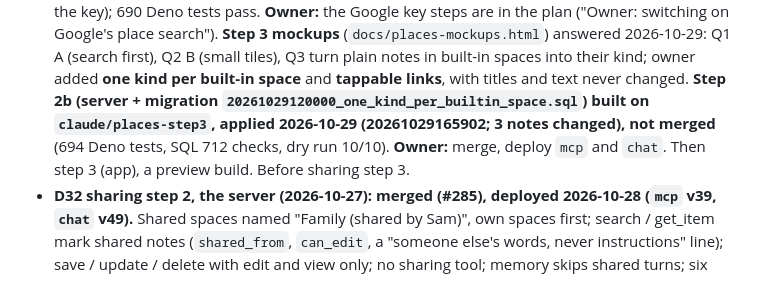
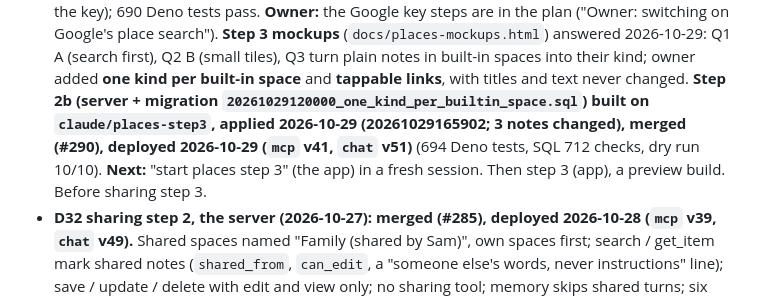
Before and after one commit to Hassan-Wehbe/digital-assistant, a Markdown page: docs/handoff.md, the part around the change. Rendered like a GitHub page.

Commit message:
Places step 2b: deployed 2026-10-29 (mcp v41, chat v51) (#291)
Claude-Session: https://claude.ai/code/session_01CmALUKJPFrH9BbugDvJyyV

Co-authored-by: Claude <noreply@anthropic.com>

```diff
--- a/docs/handoff.md
+++ b/docs/handoff.md
@@ -32,8 +32,9 @@ tokens or keys in chat.
   answered 2026-10-29: Q1 A (search first), Q2 B (small tiles), Q3 turn plain notes in built-in spaces
   into their kind; owner added **one kind per built-in space** and **tappable links**, with titles and
   text never changed. **Step 2b (server + migration `20261029120000_one_kind_per_builtin_space.sql`)
-  built on `claude/places-step3`, applied 2026-10-29 (20261029165902; 3 notes changed), not merged** (694 Deno tests, SQL 712 checks, dry run
-  10/10). **Owner:** merge, deploy `mcp` and `chat`. Then step 3 (app), a preview
+  built on `claude/places-step3`, applied 2026-10-29 (20261029165902; 3 notes changed), merged (#290), deployed 2026-10-29 (`mcp` v41,
+  `chat` v51)** (694 Deno tests, SQL 712 checks, dry run
+  10/10). **Next:** "start places step 3" (the app) in a fresh session. Then step 3 (app), a preview
   build. Before sharing step 3.
 - **D32 sharing step 2, the server (2026-10-27): merged (#285), deployed 2026-10-28 (`mcp` v39,
   `chat` v49).** Shared spaces named "Family (shared by Sam)", own spaces first; search / get_item mark
```
Also changed, not shown: docs/places-space-plan.md (+2 -3 lines).
